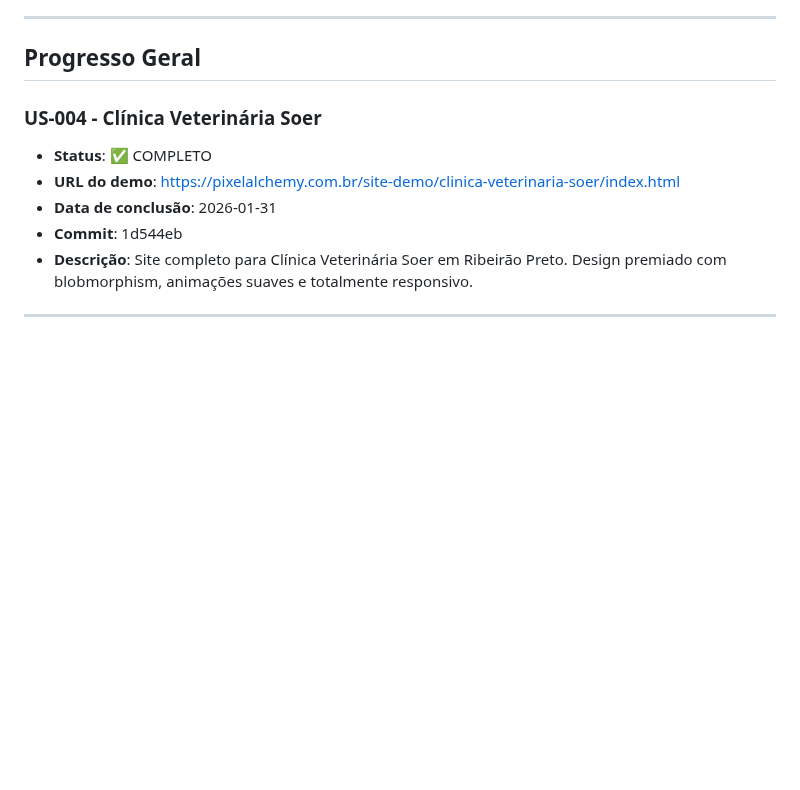
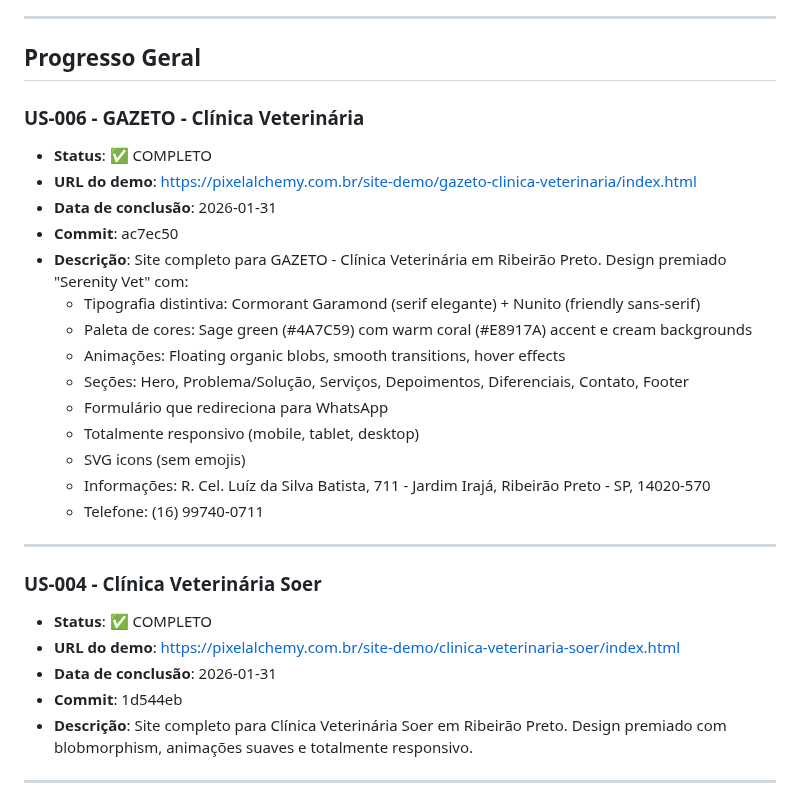
Before and after one commit to Andre-Costaa/site-pixel-alchemy, a Markdown page: checkpoint-review.md, the part around the change. Drawn GitHub-style; blank space fills up the shorter version.

Commit message:
docs: Update checkpoint with US-006 completion status

```diff
--- a/checkpoint-review.md
+++ b/checkpoint-review.md
@@ -12,6 +12,24 @@ Registrar apenas reprovações encontradas durante a revisão com Playwright dos
 ---
 
 ## Progresso Geral
+
+### US-006 - GAZETO - Clínica Veterinária
+- **Status**: ✅ COMPLETO
+- **URL do demo**: https://pixelalchemy.com.br/site-demo/gazeto-clinica-veterinaria/index.html
+- **Data de conclusão**: 2026-01-31
+- **Commit**: ac7ec50
+- **Descrição**: Site completo para GAZETO - Clínica Veterinária em Ribeirão Preto. Design premiado "Serenity Vet" com:
+  - Tipografia distintiva: Cormorant Garamond (serif elegante) + Nunito (friendly sans-serif)
+  - Paleta de cores: Sage green (#4A7C59) com warm coral (#E8917A) accent e cream backgrounds
+  - Animações: Floating organic blobs, smooth transitions, hover effects
+  - Seções: Hero, Problema/Solução, Serviços, Depoimentos, Diferenciais, Contato, Footer
+  - Formulário que redireciona para WhatsApp
+  - Totalmente responsivo (mobile, tablet, desktop)
+  - SVG icons (sem emojis)
+  - Informações: R. Cel. Luíz da Silva Batista, 711 - Jardim Irajá, Ribeirão Preto - SP, 14020-570
+  - Telefone: (16) 99740-0711
+
+---
 
 ### US-004 - Clínica Veterinária Soer
 - **Status**: ✅ COMPLETO
```
